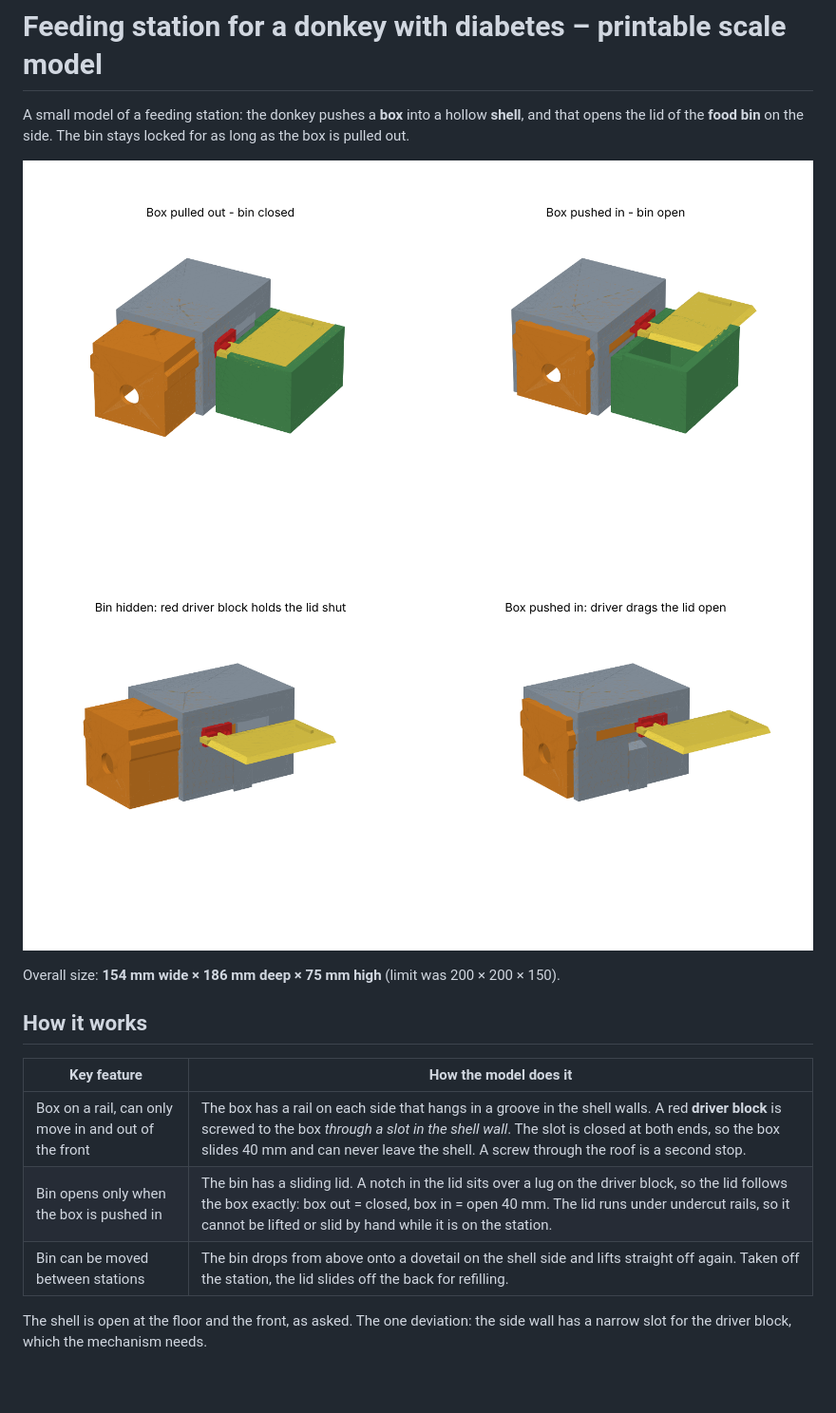
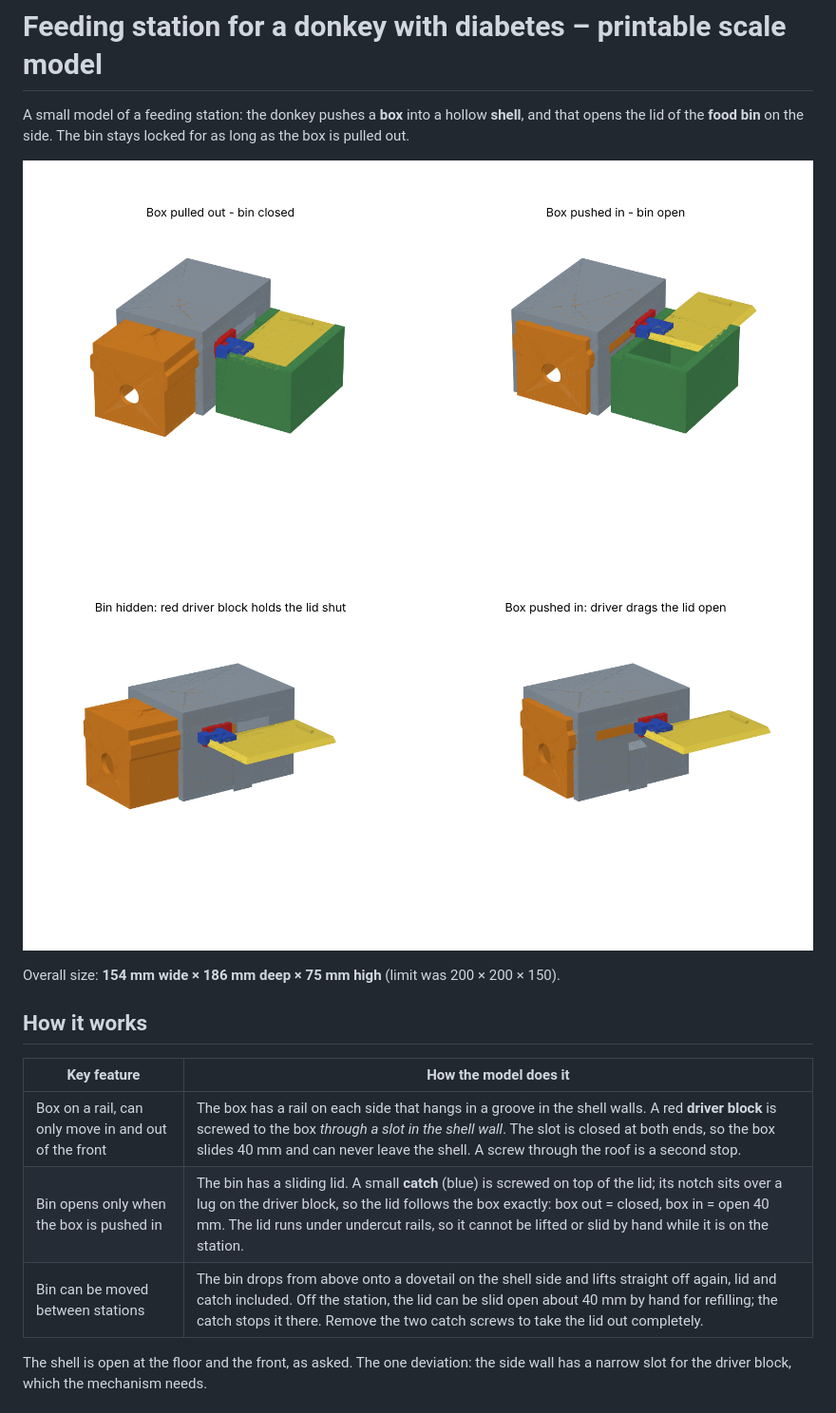
Before and after one commit to rhijnvanderweel-art/O-en-o-suikerziekte-3d-model, a Markdown page: README.md, the part around one of its changes. Shown at 95% size. GitHub-like rendering; pictures changed too: images/mechanism.png, images/overview.png; blank space fills up the shorter version.

```diff
--- a/README.md
+++ b/README.md
@@ -14,8 +14,8 @@ Overall size: **154 mm wide × 186 mm deep × 75 mm high** (limit was 200 × 200
 | Key feature | How the model does it |
 |---|---|
 | Box on a rail, can only move in and out of the front | The box has a rail on each side that hangs in a groove in the shell walls. A red **driver block** is screwed to the box *through a slot in the shell wall*. The slot is closed at both ends, so the box slides 40 mm and can never leave the shell. A screw through the roof is a second stop. |
-| Bin opens only when the box is pushed in | The bin has a sliding lid. A notch in the lid sits over a lug on the driver block, so the lid follows the box exactly: box out = closed, box in = open 40 mm. The lid runs under undercut rails, so it cannot be lifted or slid by hand while it is on the station. |
-| Bin can be moved between stations | The bin drops from above onto a dovetail on the shell side and lifts straight off again. Taken off the station, the lid slides off the back for refilling. |
+| Bin opens only when the box is pushed in | The bin has a sliding lid. A small **catch** (blue) is screwed on top of the lid; its notch sits over a lug on the driver block, so the lid follows the box exactly: box out = closed, box in = open 40 mm. The lid runs under undercut rails, so it cannot be lifted or slid by hand while it is on the station. |
+| Bin can be moved between stations | The bin drops from above onto a dovetail on the shell side and lifts straight off again, lid and catch included. Off the station, the lid can be slid open about 40 mm by hand for refilling; the catch stops it there. Remove the two catch screws to take the lid out completely. |
 
 The shell is open at the floor and the front, as asked. The one deviation: the
 side wall has a narrow slot for the driver block, which the mechanism needs.
```
Also changed, not shown: other parts of README.md (+11 -5 lines), images/back_side.png, images/top.png, 6 other files.
